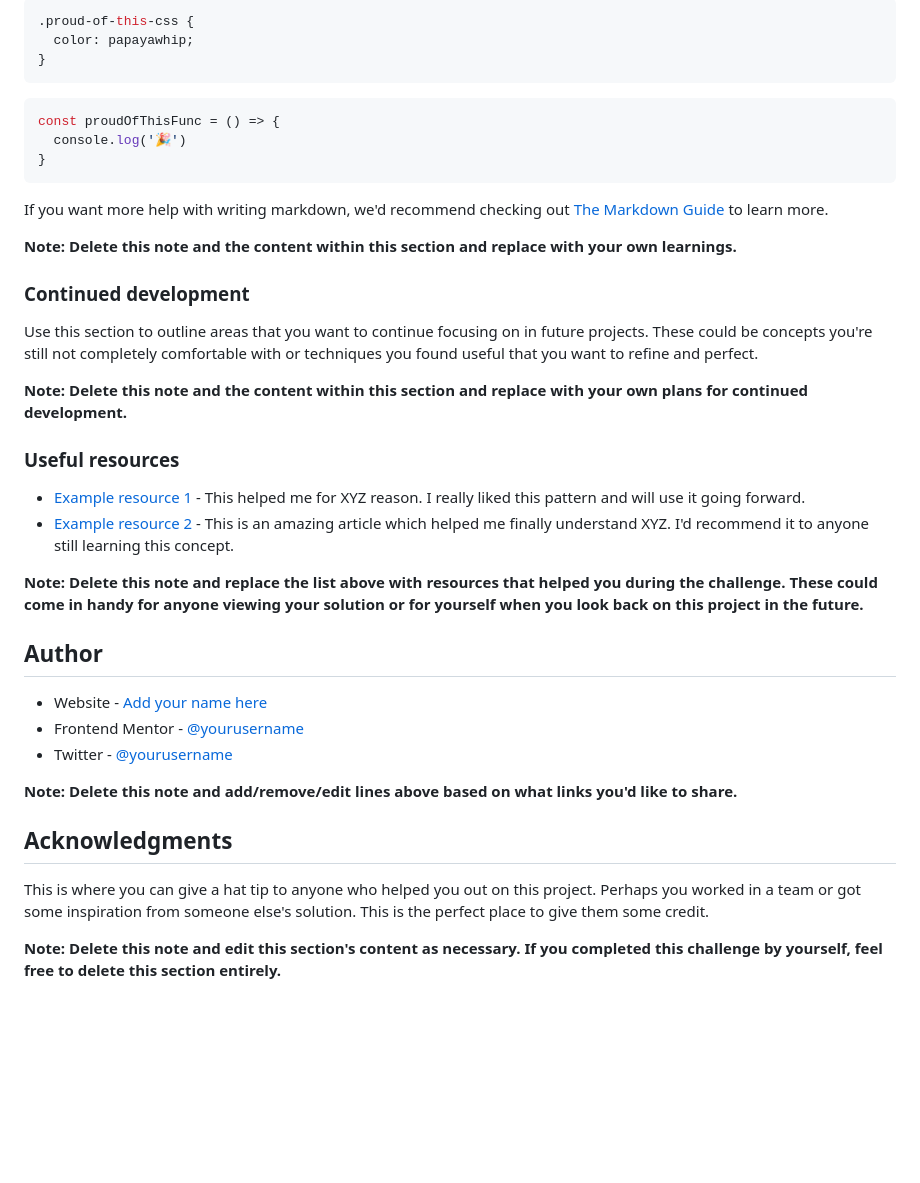
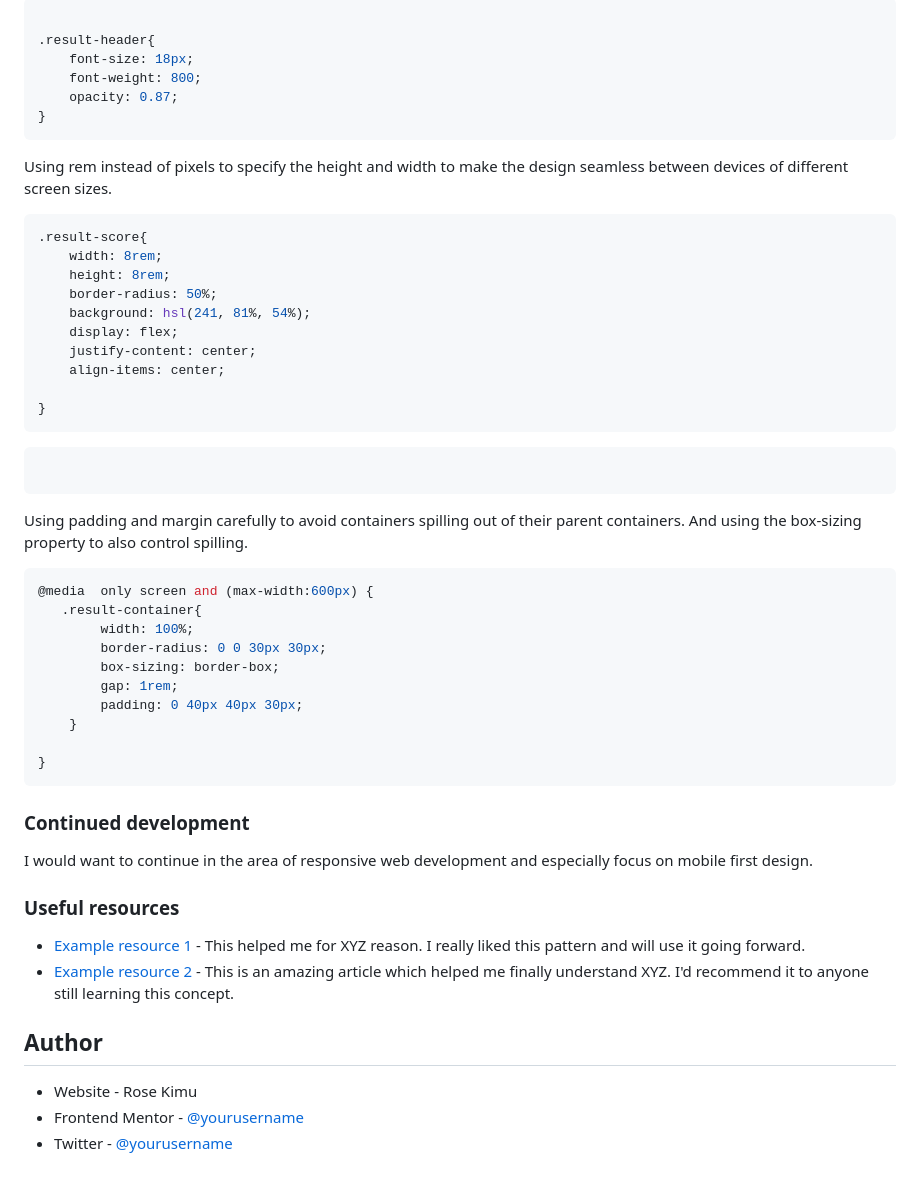
Before and after one commit to Rose-Kimu/Result-Summary-Component, a Markdown page: README-template.md, the part around the change printed below. Drawn GitHub-style; blank space fills up the shorter version.

Commit message:
Initial commit

````diff
--- a/README-template.md
+++ b/README-template.md
@@ -72,41 +57,66 @@ To see how you can add code snippets, see below:
 ```css
-.proud-of-this-css {
-  color: papayawhip;
-}
-```
-```js
-const proudOfThisFunc = () => {
-  console.log('🎉')
+
+.result-header{
+    font-size: 18px;
+    font-weight: 800;
+    opacity: 0.87;
 }
 ```
 
-If you want more help with writing markdown, we'd recommend checking out [The Markdown Guide](https://www.markdownguide.org/) to learn more.
+Using rem instead of pixels to specify the height and width to make the design seamless between devices of different screen sizes.
 
-**Note: Delete this note and the content within this section and replace with your own learnings.**
+```css
+.result-score{
+    width: 8rem;
+    height: 8rem;
+    border-radius: 50%;
+    background: hsl(241, 81%, 54%);
+    display: flex;
+    justify-content: center;
+    align-items: center;
+
+}
+```
+```css
+```
+
+
+Using padding and margin carefully to avoid containers spilling out of their  parent containers. And using the box-sizing property to also control spilling.
+
+```css
+@media  only screen and (max-width:600px) {
+   .result-container{
+        width: 100%;
+        border-radius: 0 0 30px 30px;
+        box-sizing: border-box;
+        gap: 1rem;
+        padding: 0 40px 40px 30px;
+    }
+
+}
+```
+
+
+
+
 
 ### Continued development
 
-Use this section to outline areas that you want to continue focusing on in future projects. These could be concepts you're still not completely comfortable with or techniques you found useful that you want to refine and perfect.
 
-**Note: Delete this note and the content within this section and replace with your own plans for continued development.**
+
+I would want to continue in the area of responsive web development and especially focus on mobile first design.
+
+
 
 ### Useful resources
 
 - [Example resource 1](https://www.example.com) - This helped me for XYZ reason. I really liked this pattern and will use it going forward.
 - [Example resource 2](https://www.example.com) - This is an amazing article which helped me finally understand XYZ. I'd recommend it to anyone still learning this concept.
 
-**Note: Delete this note and replace the list above with resources that helped you during the challenge. These could come in handy for anyone viewing your solution or for yourself when you look back on this project in the future.**
+
 
 ## Author
 
-- Website - [Add your name here](https://www.your-site.com)
+- Website - Rose Kimu
 - Frontend Mentor - [@yourusername](https://www.frontendmentor.io/profile/yourusername)
 - Twitter - [@yourusername](https://www.twitter.com/yourusername)
-
-**Note: Delete this note and add/remove/edit lines above based on what links you'd like to share.**
-
-## Acknowledgments
-
-This is where you can give a hat tip to anyone who helped you out on this project. Perhaps you worked in a team or got some inspiration from someone else's solution. This is the perfect place to give them some credit.
-
-**Note: Delete this note and edit this section's content as necessary. If you completed this challenge by yourself, feel free to delete this section entirely.**
````
Also changed, not shown: other parts of README-template.md (+6 -21 lines), screenshots/Desktop_View.png (added), screenshots/Mobile_View.png (added).
